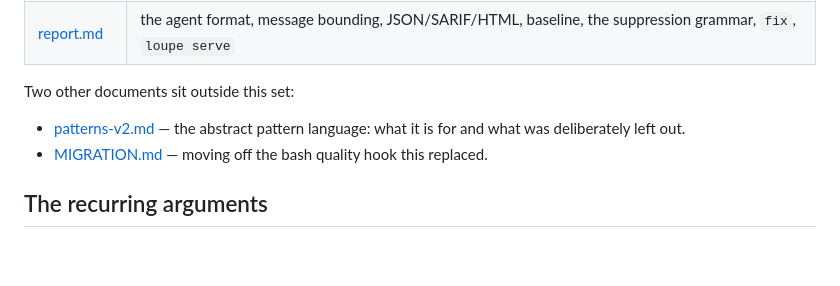
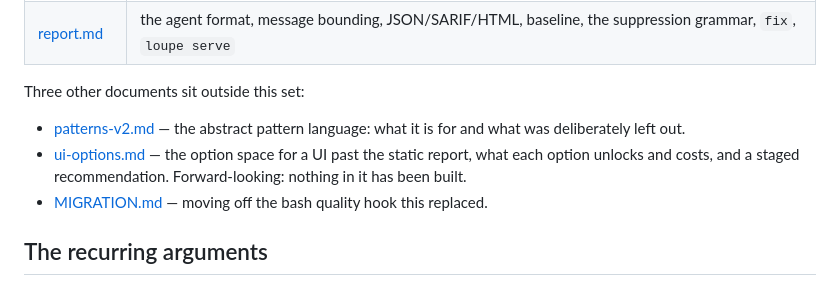
Before and after one commit to dabowman/loupe, a Markdown page: docs/design/README.md, the part around the change. GitHub-like rendering; blank space fills up the shorter version.

```diff
--- a/docs/design/README.md
+++ b/docs/design/README.md
@@ -21,10 +21,13 @@ points at it.
 | [lsp.md](lsp.md) | the language server: on-save analysis, repo-wide diagnostics, the quick fix shared with `loupe fix`, JSON-RPC framing |
 | [report.md](report.md) | the agent format, message bounding, JSON/SARIF/HTML, baseline, the suppression grammar, `fix`, `loupe serve` |
 
-Two other documents sit outside this set:
+Three other documents sit outside this set:
 
 - [patterns-v2.md](../patterns-v2.md) — the abstract pattern language: what it is
   for and what was deliberately left out.
+- [ui-options.md](../ui-options.md) — the option space for a UI past the static
+  report, what each option unlocks and costs, and a staged recommendation.
+  Forward-looking: nothing in it has been built.
 - [MIGRATION.md](../../engine/MIGRATION.md) — moving off the bash quality hook
   this replaced.
 
```
Also changed, not shown: docs/ui-options.md (added, +305 -0 lines).
